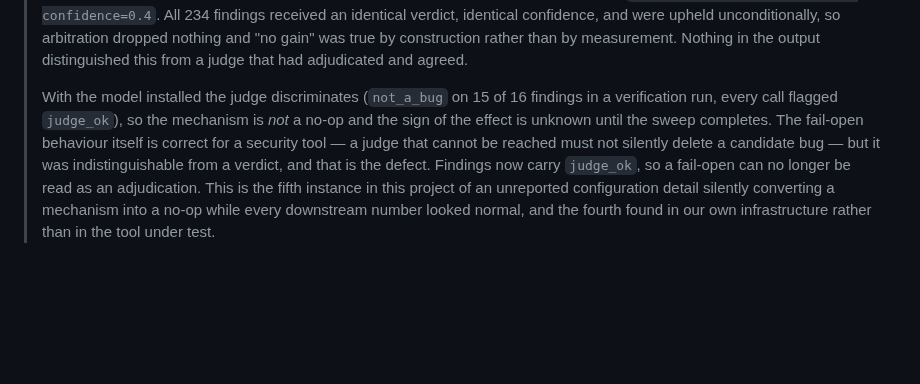
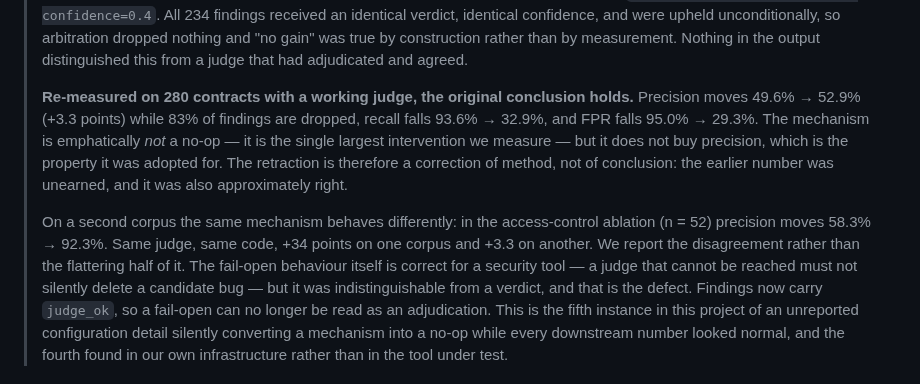
Before and after one commit to umarahmed10/third-eye-capstone, a Markdown page: docs/PAPER_MSR2027.md, the part around the change. Rendered like a GitHub page; blank space fills up the shorter version.

Commit message:
paper: close the arbitration retraction with the measured answer
The block said the sign of the effect was unknown pending the sweep. It is now
known: at n=280 precision moves 49.6%->52.9% while 83% of findings are dropped
and recall falls 61 points. The mechanism is the largest intervention we
measure and it does not buy precision. So the retraction corrects the method,
not the conclusion.

Also records that the access-control ablation (n=52) gives 58.3%->92.3% on the
same code and judge, and reports the disagreement rather than the flattering
half.

Co-Authored-By: Claude Opus 5 <noreply@anthropic.com>

```diff
--- a/docs/PAPER_MSR2027.md
+++ b/docs/PAPER_MSR2027.md
@@ -271,10 +271,19 @@ self-refuting.
 > construction rather than by measurement. Nothing in the output distinguished
 > this from a judge that had adjudicated and agreed.
 >
-> With the model installed the judge discriminates (`not_a_bug` on 15 of 16
-> findings in a verification run, every call flagged `judge_ok`), so the
-> mechanism is *not* a no-op and the sign of the effect is unknown until the
-> sweep completes. The fail-open behaviour itself is correct for a security
+> **Re-measured on 280 contracts with a working judge, the original conclusion
+> holds.** Precision moves 49.6% → 52.9% (+3.3 points) while 83% of findings
+> are dropped, recall falls 93.6% → 32.9%, and FPR falls 95.0% → 29.3%. The
+> mechanism is emphatically *not* a no-op — it is the single largest
+> intervention we measure — but it does not buy precision, which is the
+> property it was adopted for. The retraction is therefore a correction of
+> method, not of conclusion: the earlier number was unearned, and it was also
+> approximately right.
+>
+> On a second corpus the same mechanism behaves differently: in the
+> access-control ablation (n = 52) precision moves 58.3% → 92.3%. Same judge,
+> same code, +34 points on one corpus and +3.3 on another. We report the
+> disagreement rather than the flattering half of it. The fail-open behaviour itself is correct for a security
 > tool — a judge that cannot be reached must not silently delete a candidate
 > bug — but it was indistinguishable from a verdict, and that is the defect.
 > Findings now carry `judge_ok`, so a fail-open can no longer be read as an
```
